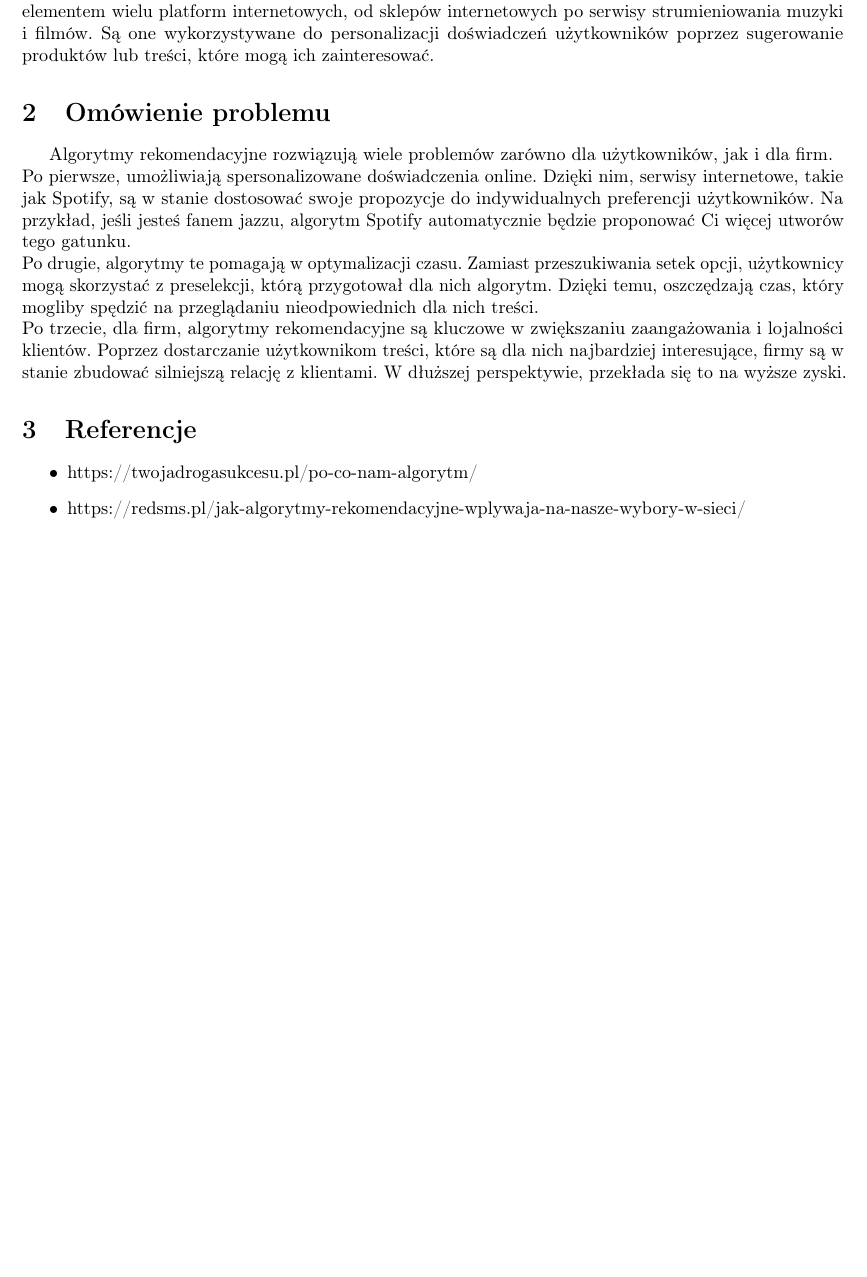
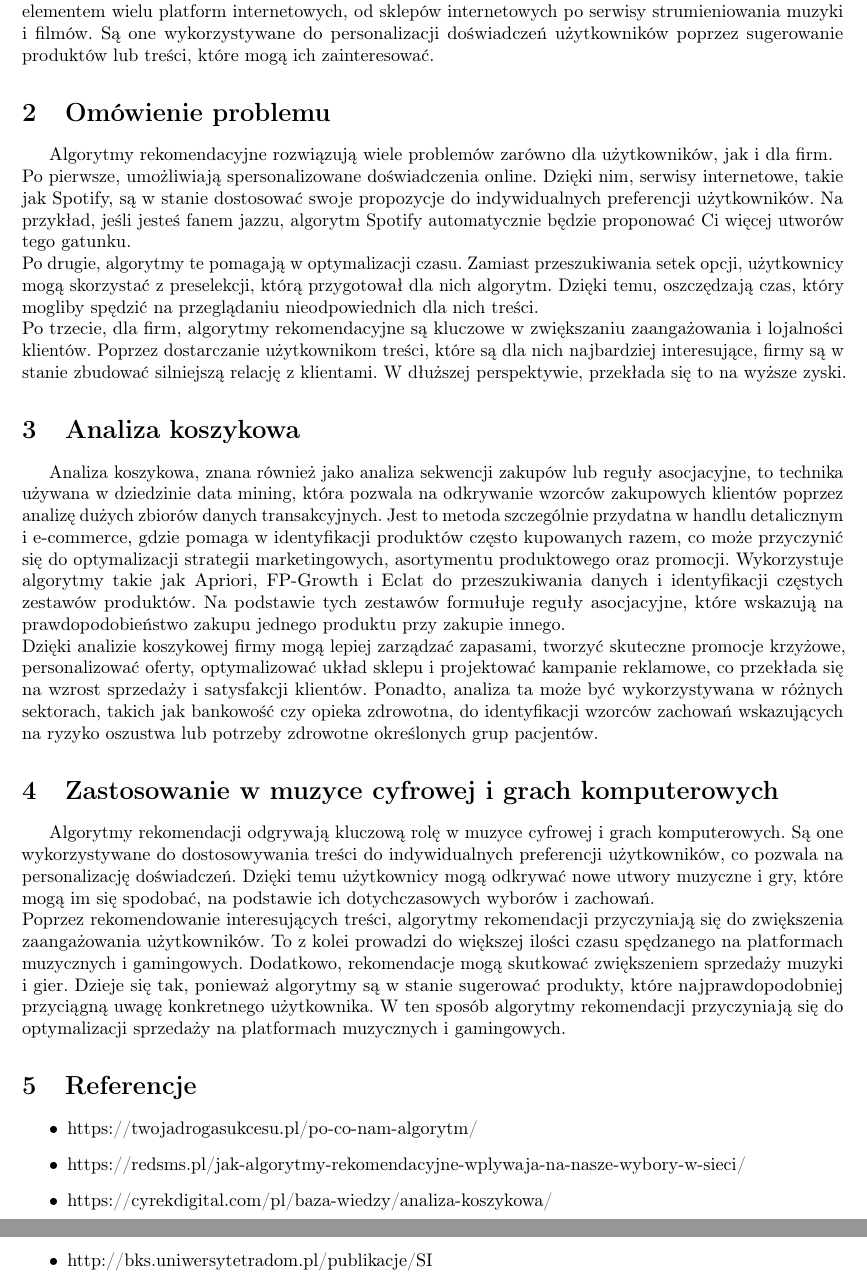
Before and after one commit to garmashmaha/LaTeX, a LaTeX document (LaTeX.tex): part of page 2 of 2 before the commit and two parts of pages 2 and 3 of 3 after it, the two joined at a grey line, cut so that both start at the same text, the shorter picture padded with empty space. Compiled offline with pdfLaTeX.

Commit message:
+Analiza koszykowa, zastosowania w muzyce i grach

```diff
--- a/LaTeX.tex
+++ b/LaTeX.tex
@@ -33,10 +33,33 @@ Dzięki temu, oszczędzają czas, który mogliby spędzić na przeglądaniu nieo
 Po trzecie, dla firm, algorytmy rekomendacyjne są kluczowe w zwiększaniu zaangażowania i lojalności klientów. Poprzez dostarczanie użytkownikom treści,
 które są dla nich najbardziej interesujące, firmy są w stanie zbudować silniejszą relację z klientami. W dłuższej perspektywie, przekłada się to na wyższe zyski.
 
+\section{Analiza koszykowa}
+
+Analiza koszykowa, znana również jako analiza sekwencji zakupów lub reguły asocjacyjne, to technika używana w dziedzinie data mining, która pozwala na odkrywanie wzorców zakupowych
+klientów poprzez analizę dużych zbiorów danych transakcyjnych. Jest to metoda szczególnie przydatna w handlu detalicznym i e-commerce, gdzie pomaga w identyfikacji produktów często
+kupowanych razem, co może przyczynić się do optymalizacji strategii marketingowych, asortymentu produktowego oraz promocji. Wykorzystuje algorytmy takie jak Apriori, FP-Growth
+i Eclat do przeszukiwania danych i identyfikacji częstych zestawów produktów. Na podstawie tych zestawów formułuje reguły asocjacyjne, które wskazują na prawdopodobieństwo zakupu
+jednego produktu przy zakupie innego. \newline
+Dzięki analizie koszykowej firmy mogą lepiej zarządzać zapasami, tworzyć skuteczne promocje krzyżowe, personalizować oferty, optymalizować układ sklepu i projektować kampanie
+reklamowe, co przekłada się na wzrost sprzedaży i satysfakcji klientów. Ponadto, analiza ta może być wykorzystywana w różnych sektorach, takich jak bankowość czy opieka zdrowotna,
+do identyfikacji wzorców zachowań wskazujących na ryzyko oszustwa lub potrzeby zdrowotne określonych grup pacjentów.
+
+\section{Zastosowanie w muzyce cyfrowej i grach komputerowych}
+
+Algorytmy rekomendacji odgrywają kluczową rolę w muzyce cyfrowej i grach komputerowych. Są one wykorzystywane do dostosowywania treści do indywidualnych preferencji użytkowników,
+co pozwala na personalizację doświadczeń. Dzięki temu użytkownicy mogą odkrywać nowe utwory muzyczne i gry, które mogą im się spodobać, na podstawie ich dotychczasowych wyborów
+i zachowań.\newline
+Poprzez rekomendowanie interesujących treści, algorytmy rekomendacji przyczyniają się do zwiększenia zaangażowania użytkowników. To z kolei prowadzi do większej ilości czasu
+spędzanego na platformach muzycznych i gamingowych.
+Dodatkowo, rekomendacje mogą skutkować zwiększeniem sprzedaży muzyki i gier. Dzieje się tak, ponieważ algorytmy są w stanie sugerować produkty, które najprawdopodobniej przyciągną
+uwagę konkretnego użytkownika. W ten sposób algorytmy rekomendacji przyczyniają się do optymalizacji sprzedaży na platformach muzycznych i gamingowych.
 \section{Referencje}
 \begin{itemize}
     \item https://twojadrogasukcesu.pl/po-co-nam-algorytm/
     \item https://redsms.pl/jak-algorytmy-rekomendacyjne-wplywaja-na-nasze-wybory-w-sieci/
+    \item https://cyrekdigital.com/pl/baza-wiedzy/analiza-koszykowa/
+    \item http://bks.uniwersytetradom.pl/publikacje/SI%20w%20grach.pdf
+
 
 \end{itemize}
 
```
